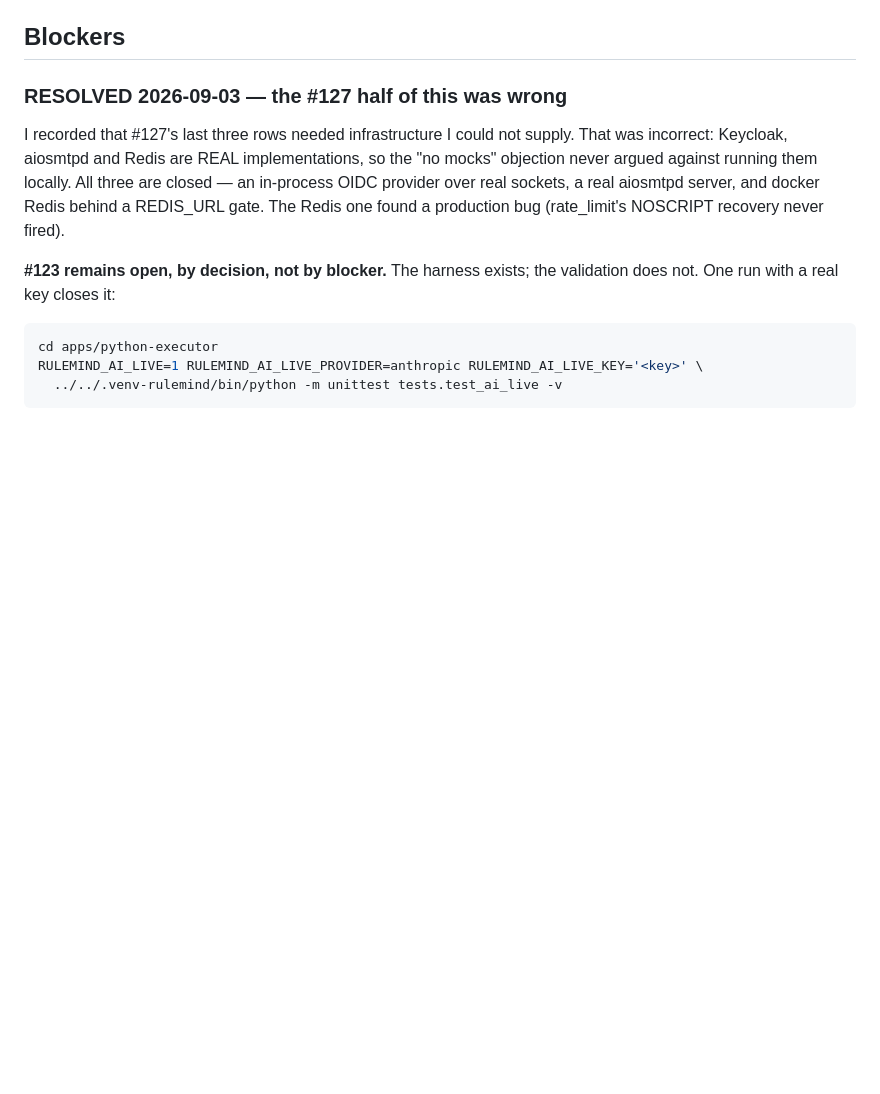
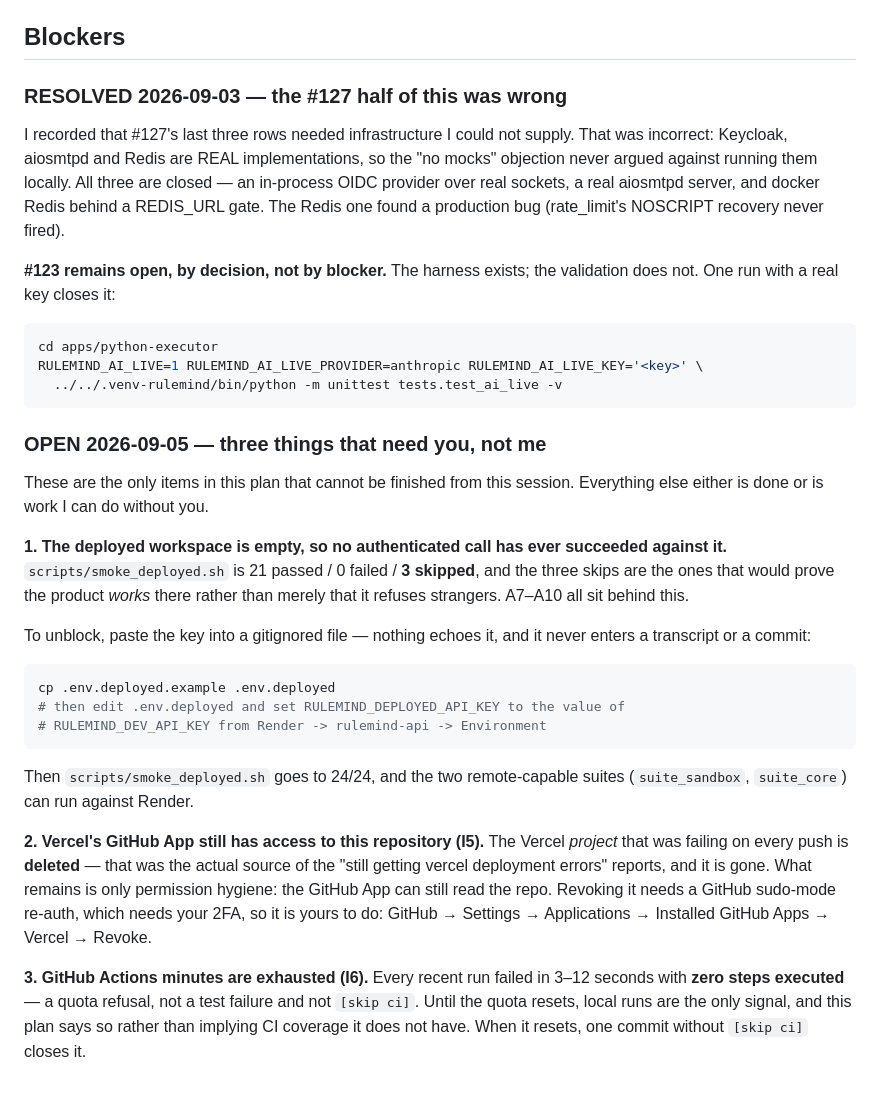
Before and after one commit to tanmayiift/rulemind-ai, a Markdown page: PLAN.md, the part around the change. Drawn GitHub-style; blank space fills up the shorter version.

Commit message:
docs(plan): log the three items that need the user, under Blockers [skip ci]

````diff
--- a/PLAN.md
+++ b/PLAN.md
@@ -683,3 +683,37 @@ cd apps/python-executor
 RULEMIND_AI_LIVE=1 RULEMIND_AI_LIVE_PROVIDER=anthropic RULEMIND_AI_LIVE_KEY='<key>' \
   ../../.venv-rulemind/bin/python -m unittest tests.test_ai_live -v
 ```
+
+### OPEN 2026-09-05 — three things that need you, not me
+
+These are the only items in this plan that cannot be finished from this session. Everything else
+either is done or is work I can do without you.
+
+**1. The deployed workspace is empty, so no authenticated call has ever succeeded against it.**
+`scripts/smoke_deployed.sh` is 21 passed / 0 failed / **3 skipped**, and the three skips are the
+ones that would prove the product *works* there rather than merely that it refuses strangers.
+A7–A10 all sit behind this.
+
+To unblock, paste the key into a gitignored file — nothing echoes it, and it never enters a
+transcript or a commit:
+
+```bash
+cp .env.deployed.example .env.deployed
+# then edit .env.deployed and set RULEMIND_DEPLOYED_API_KEY to the value of
+# RULEMIND_DEV_API_KEY from Render -> rulemind-api -> Environment
+```
+
+Then `scripts/smoke_deployed.sh` goes to 24/24, and the two remote-capable suites
+(`suite_sandbox`, `suite_core`) can run against Render.
+
+**2. Vercel's GitHub App still has access to this repository (I5).** The Vercel *project* that
+was failing on every push is **deleted** — that was the actual source of the "still getting
+vercel deployment errors" reports, and it is gone. What remains is only permission hygiene: the
+GitHub App can still read the repo. Revoking it needs a GitHub sudo-mode re-auth, which needs
+your 2FA, so it is yours to do:
+GitHub → Settings → Applications → Installed GitHub Apps → Vercel → Revoke.
+
+**3. GitHub Actions minutes are exhausted (I6).** Every recent run failed in 3–12 seconds with
+**zero steps executed** — a quota refusal, not a test failure and not `[skip ci]`. Until the
+quota resets, local runs are the only signal, and this plan says so rather than implying CI
+coverage it does not have. When it resets, one commit without `[skip ci]` closes it.
````
